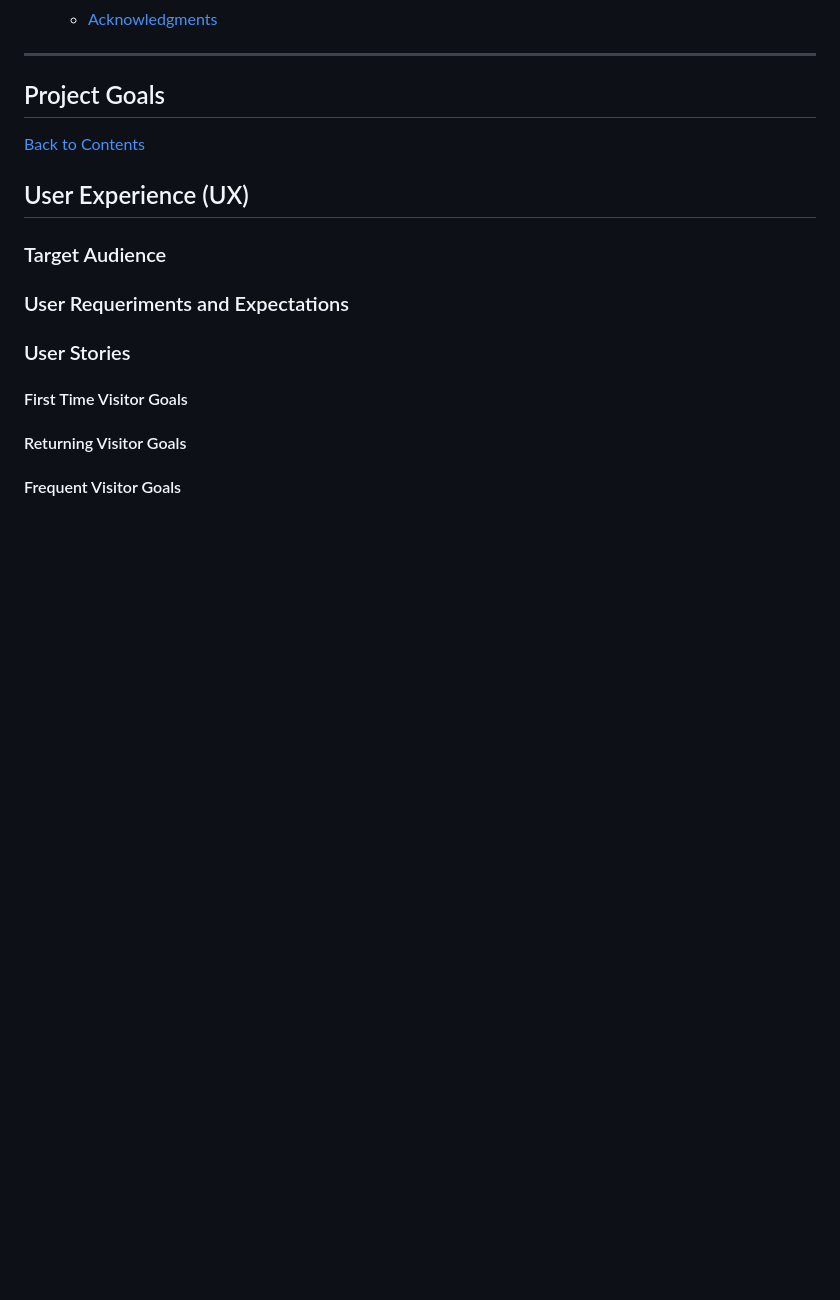
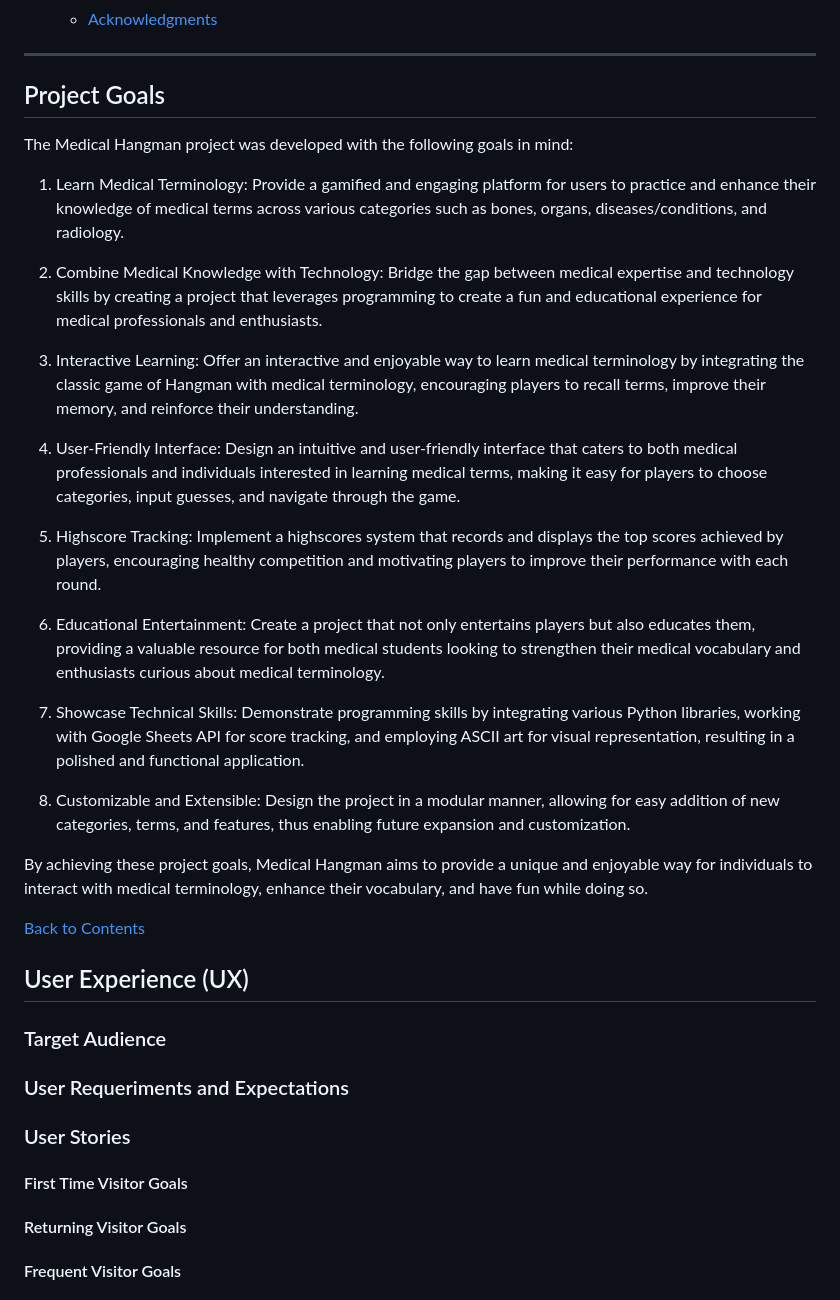
Before and after one commit to IzabellaLopes/medical-hangman, a Markdown page: README.md, the part around the change. Rendered like a GitHub page; blank space fills up the shorter version.

Commit message:
Add project goals to Readme file

```diff
--- a/README.md
+++ b/README.md
@@ -49,6 +49,26 @@ Whether you're a medical professional looking to test your vocabulary or someone
 ---
 
 ## Project Goals
+
+The Medical Hangman project was developed with the following goals in mind:
+
+1. Learn Medical Terminology: Provide a gamified and engaging platform for users to practice and enhance their knowledge of medical terms across various categories such as bones, organs, diseases/conditions, and radiology.
+
+2. Combine Medical Knowledge with Technology: Bridge the gap between medical expertise and technology skills by creating a project that leverages programming to create a fun and educational experience for medical professionals and enthusiasts.
+
+3. Interactive Learning: Offer an interactive and enjoyable way to learn medical terminology by integrating the classic game of Hangman with medical terminology, encouraging players to recall terms, improve their memory, and reinforce their understanding.
+
+4. User-Friendly Interface: Design an intuitive and user-friendly interface that caters to both medical professionals and individuals interested in learning medical terms, making it easy for players to choose categories, input guesses, and navigate through the game.
+
+5. Highscore Tracking: Implement a highscores system that records and displays the top scores achieved by players, encouraging healthy competition and motivating players to improve their performance with each round.
+
+6. Educational Entertainment: Create a project that not only entertains players but also educates them, providing a valuable resource for both medical students looking to strengthen their medical vocabulary and enthusiasts curious about medical terminology.
+
+7. Showcase Technical Skills: Demonstrate programming skills by integrating various Python libraries, working with Google Sheets API for score tracking, and employing ASCII art for visual representation, resulting in a polished and functional application.
+
+8. Customizable and Extensible: Design the project in a modular manner, allowing for easy addition of new categories, terms, and features, thus enabling future expansion and customization.
+
+By achieving these project goals, Medical Hangman aims to provide a unique and enjoyable way for individuals to interact with medical terminology, enhance their vocabulary, and have fun while doing so.
 
 [Back to Contents](#contents)
 
```
